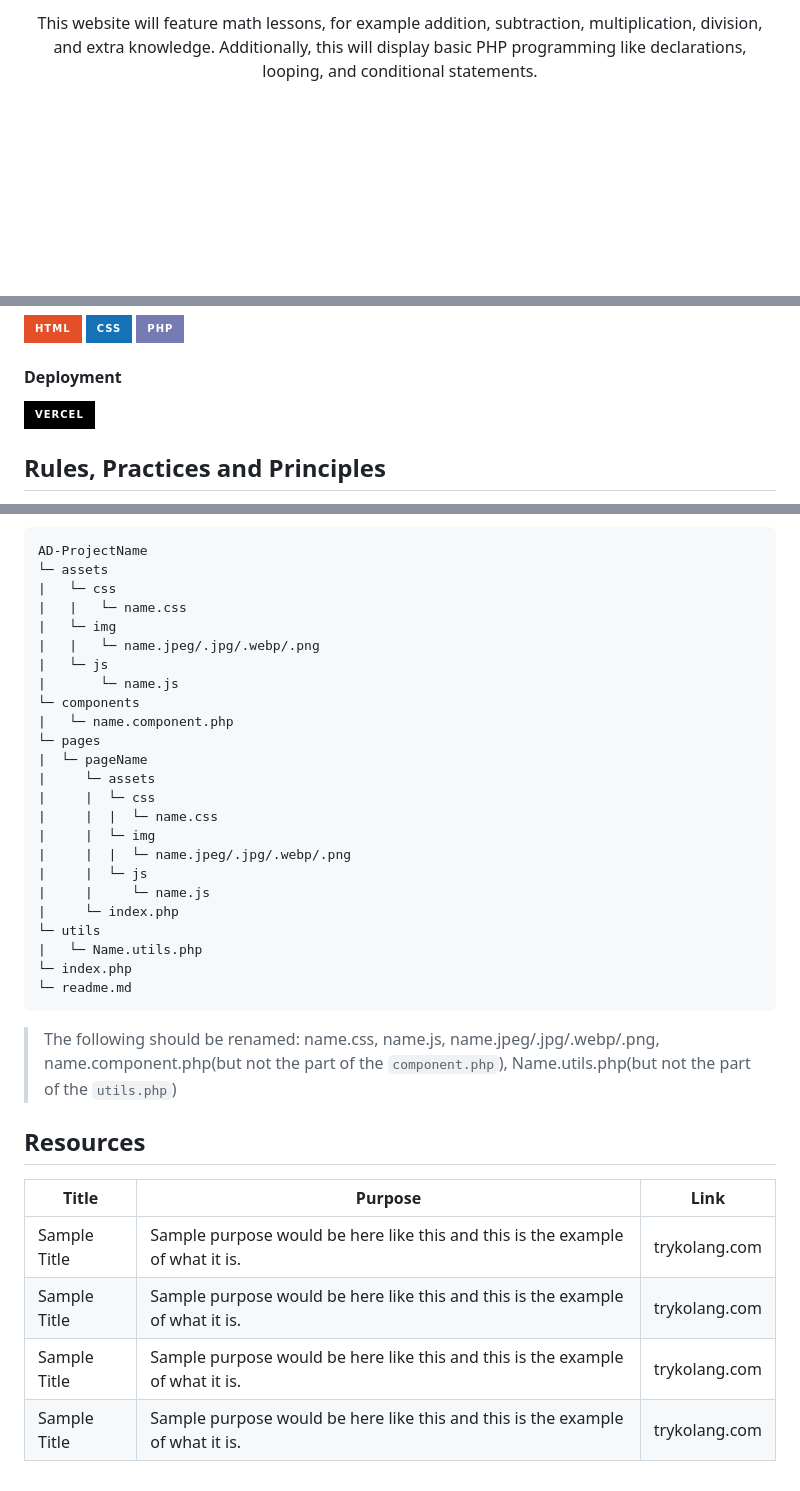
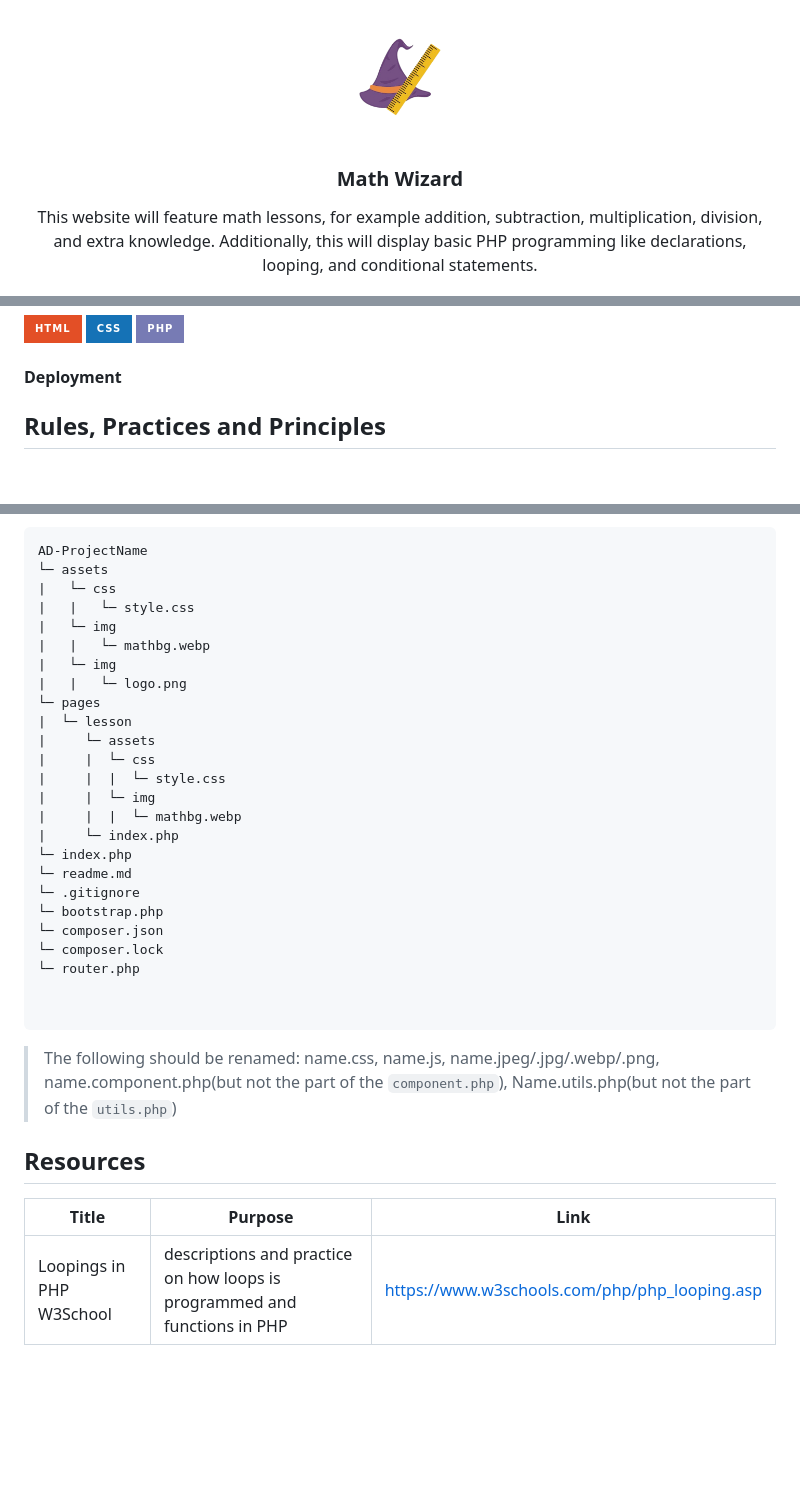
Before and after one commit to SaiZai-bot/AD-FORSAMPLE, a Markdown page: readme.md, 3 parts joined by grey strips. Rendered like a GitHub page; pictures changed too: assets/img/logo.png (added); badges without logos; blank space fills up the shorter version.

Commit message:
docs: added logo, remove irrelevant technologies, changed file structure, added resources

````diff
--- a/readme.md
+++ b/readme.md
@@ -4,6 +4,7 @@
 
 <br />
 <div align="center">
+  <img src="./assets/img/logo.png" alt="Nyebe" width="130" height="100">
 <!-- TODO: Change Title to the name of the title of your Project -->
   <h3 align="center">Math Wizard</h3>
 </div>
@@ -65,7 +66,7 @@ In this project, it will feature all basic programming of PHP, it will declare a
 ![PHP](https://img.shields.io/badge/PHP-777BB4?style=for-the-badge&logo=php&logoColor=white)
 
 #### Deployment
-![Vercel](https://img.shields.io/badge/Vercel-000000?style=for-the-badge&logo=vercel&logoColor=white)
+
 
 ## Rules, Practices and Principles
 
@@ -89,27 +90,28 @@ In this project, it will feature all basic programming of PHP, it will declare a
 AD-ProjectName
 └─ assets
 |   └─ css
-|   |   └─ name.css
+|   |   └─ style.css
 |   └─ img
-|   |   └─ name.jpeg/.jpg/.webp/.png
-|   └─ js
-|       └─ name.js
-└─ components
-|   └─ name.component.php
+|   |   └─ mathbg.webp
+|   └─ img
+|   |   └─ logo.png
 └─ pages
-|  └─ pageName
+|  └─ lesson
 |     └─ assets
 |     |  └─ css
-|     |  |  └─ name.css
+|     |  |  └─ style.css
 |     |  └─ img
-|     |  |  └─ name.jpeg/.jpg/.webp/.png
-|     |  └─ js
-|     |     └─ name.js
+|     |  |  └─ mathbg.webp
 |     └─ index.php
-└─ utils
-|   └─ Name.utils.php
 └─ index.php
 └─ readme.md
+└─ .gitignore
+└─ bootstrap.php
+└─ composer.json
+└─ composer.lock
+└─ router.php
+
+
 ```
 > The following should be renamed: name.css, name.js, name.jpeg/.jpg/.webp/.png, name.component.php(but not the part of the `component.php`), Name.utils.php(but not the part of the `utils.php`)
 
@@ -119,7 +121,4 @@ AD-ProjectName
 
 | Title        | Purpose                                                                       | Link          |
 | ------------ | ----------------------------------------------------------------------------- | ------------- |
-| Sample Title | Sample purpose would be here like this and this is the example of what it is. | trykolang.com |
-| Sample Title | Sample purpose would be here like this and this is the example of what it is. | trykolang.com |
-| Sample Title | Sample purpose would be here like this and this is the example of what it is. | trykolang.com |
-| Sample Title | Sample purpose would be here like this and this is the example of what it is. | trykolang.com |
+| Loopings in PHP W3School | descriptions and practice on how loops is programmed and functions in PHP | https://www.w3schools.com/php/php_looping.asp |
````
Also changed, not shown: 3 other files.
